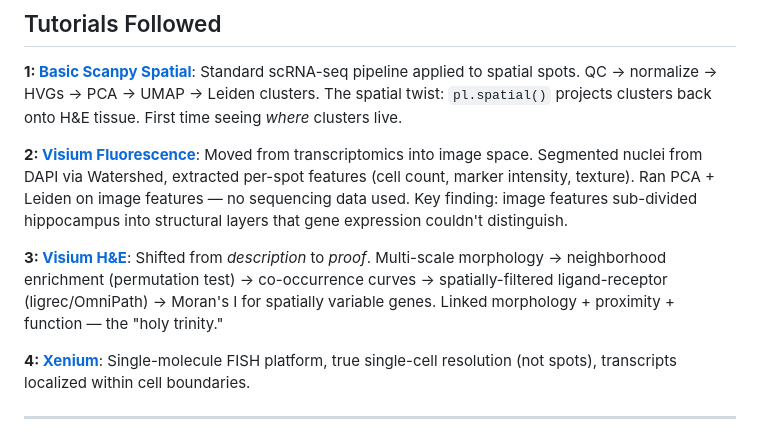
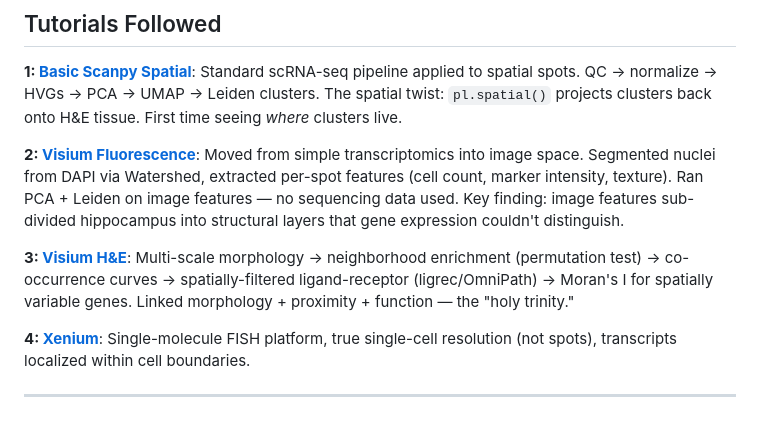
Before and after one commit to NonStickFryingPan/Exploring-Spatial-Transcriptomics, a Markdown page: README.md, the part around the change. Drawn GitHub-style.

Commit message:
Refine tutorial descriptions for clarity

```diff
--- a/README.md
+++ b/README.md
@@ -43,9 +43,9 @@ Check each folder link below for its own respective guide on how to replicate it
 
 **1: [Basic Scanpy Spatial](https://scanpy-tutorials.readthedocs.io/en/latest/spatial/basic-analysis.html)**: Standard scRNA-seq pipeline applied to spatial spots. QC → normalize → HVGs → PCA → UMAP → Leiden clusters. The spatial twist: `pl.spatial()` projects clusters back onto H&E tissue. First time seeing *where* clusters live.
 
-**2: [Visium Fluorescence](https://squidpy.readthedocs.io/en/stable/notebooks/tutorials/tutorial_visium_fluo.html)**: Moved from transcriptomics into image space. Segmented nuclei from DAPI via Watershed, extracted per-spot features (cell count, marker intensity, texture). Ran PCA + Leiden on image features — no sequencing data used. Key finding: image features sub-divided hippocampus into structural layers that gene expression couldn't distinguish.
+**2: [Visium Fluorescence](https://squidpy.readthedocs.io/en/stable/notebooks/tutorials/tutorial_visium_fluo.html)**: Moved from simple transcriptomics into image space. Segmented nuclei from DAPI via Watershed, extracted per-spot features (cell count, marker intensity, texture). Ran PCA + Leiden on image features — no sequencing data used. Key finding: image features sub-divided hippocampus into structural layers that gene expression couldn't distinguish.
 
-**3: [Visium H&E](https://squidpy.readthedocs.io/en/stable/notebooks/tutorials/tutorial_visium_hne.html)**: Shifted from *description* to *proof*. Multi-scale morphology → neighborhood enrichment (permutation test) → co-occurrence curves → spatially-filtered ligand-receptor (ligrec/OmniPath) → Moran's I for spatially variable genes. Linked morphology + proximity + function — the "holy trinity."
+**3: [Visium H&E](https://squidpy.readthedocs.io/en/stable/notebooks/tutorials/tutorial_visium_hne.html)**: Multi-scale morphology → neighborhood enrichment (permutation test) → co-occurrence curves → spatially-filtered ligand-receptor (ligrec/OmniPath) → Moran's I for spatially variable genes. Linked morphology + proximity + function — the "holy trinity."
 
 **4: [Xenium](https://squidpy.readthedocs.io/en/stable/notebooks/tutorials/tutorial_xenium.html)**: Single-molecule FISH platform, true single-cell resolution (not spots), transcripts localized within cell boundaries.
 
```
